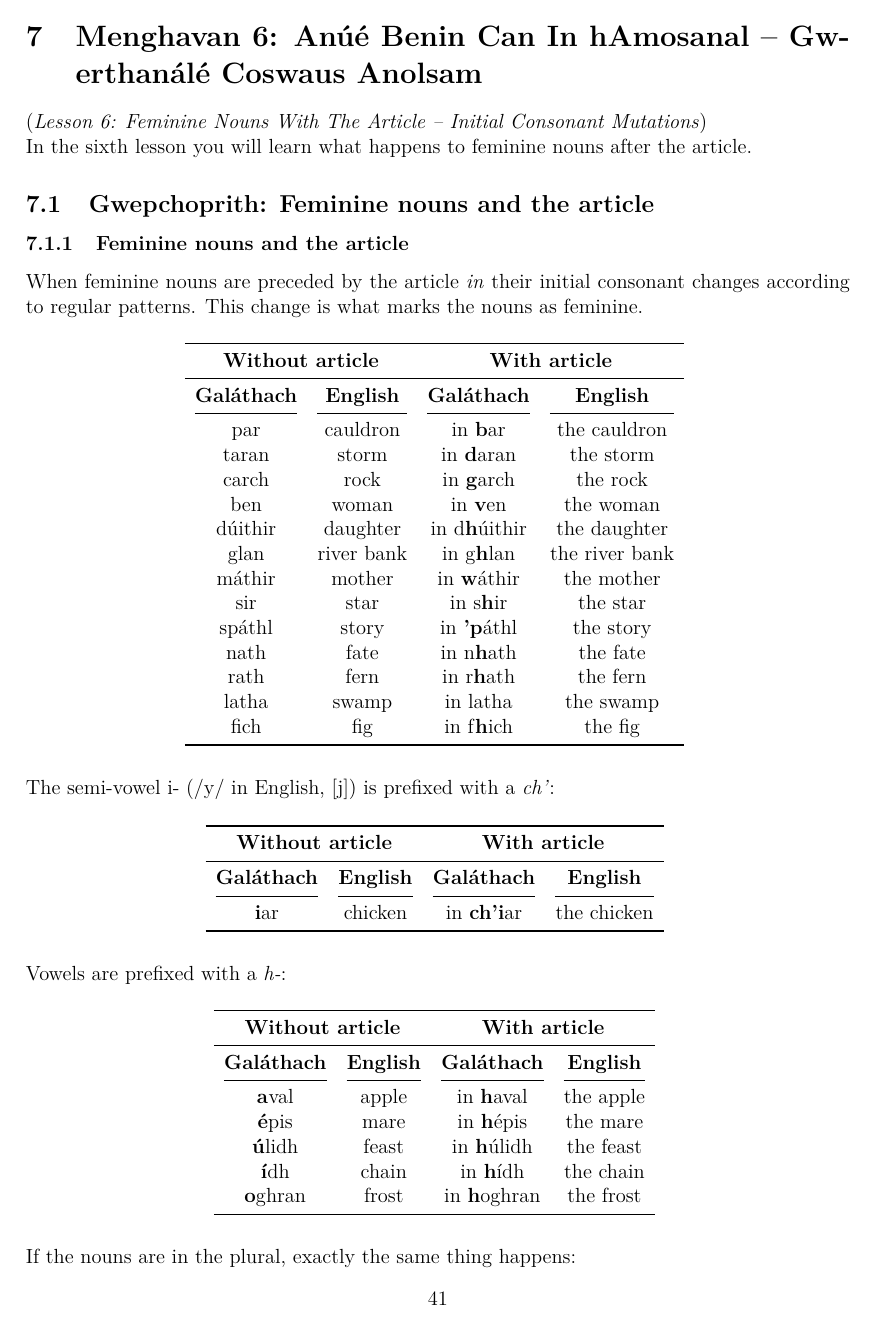
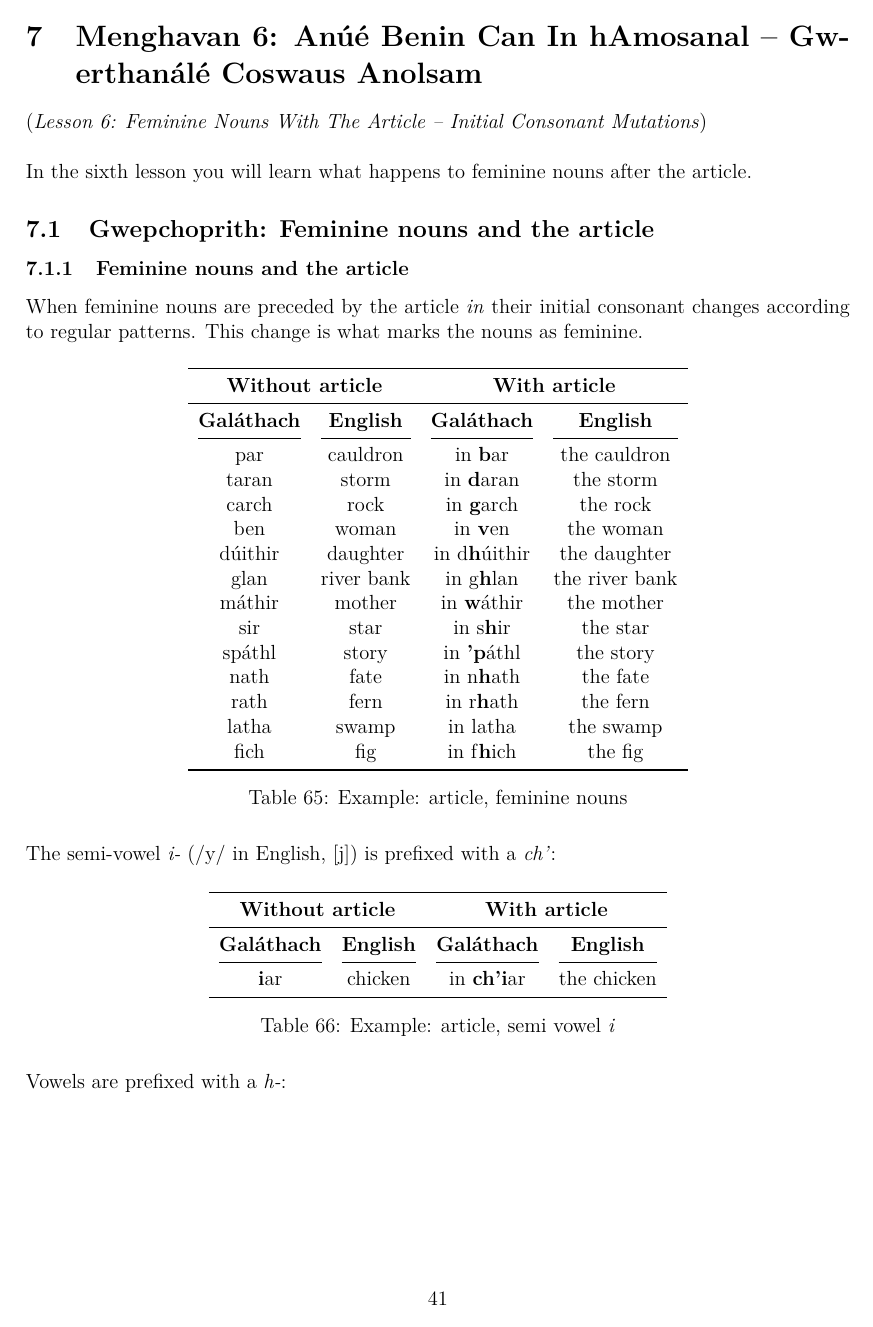
Before and after one commit to rockwolf/Gal-thach-hAtev-u, a LaTeX document (modern-gaulish-lessons/modern-gaulish-lessons.tex, which reads modern-gaulish-lessons/lesson6.tex): page 60 of 161 before the commit and page 60 of 162 after it. Compiled offline with pdfLaTeX.

Commit message:
Captions and changes for consistency.

```diff
--- a/modern-gaulish-lessons/lesson6.tex
+++ b/modern-gaulish-lessons/lesson6.tex
@@ -29,10 +30,11 @@ When feminine nouns are preceded by the article \textit{in} their initial conson
   fich & fig & in f\textbf{h}ich & the fig\\
   \bottomrule
 \end{tabular}
-\label{examples_article_feminine_nouns}
+\caption{Example: article, feminine nouns}
+\label{example_article_feminine_nouns}
 \end{table}
 
-The semi-vowel i- (/y/ in English, $[$j$]$) is prefixed with a \textit{ch'}:
+The semi-vowel \textit{i-} (/y/ in English, $[$j$]$) is prefixed with a \textit{ch'}:
 \begin{table}[H]
 \centering
 \begin{tabular}{cccc}
@@ -44,7 +46,8 @@ The semi-vowel i- (/y/ in English, $[$j$]$) is prefixed with a \textit{ch'}:
   \textbf{i}ar & chicken & in \textbf{ch'i}ar & the chicken\\
   \bottomrule
 \end{tabular}
-\label{examples_article_semi_vowel_i}
+\caption{Example: article, semi vowel \textit{i}}
+\label{example_article_semi_vowel_i}
 \end{table}
 
 Vowels are prefixed with a \textit{h-}:
@@ -63,7 +66,8 @@ Vowels are prefixed with a \textit{h-}:
   \textbf{o}ghran & frost & in \textbf{h}oghran & the frost\\
   \bottomrule
 \end{tabular}
-\label{examples_article_prefix_h}
+\caption{Example: article, prefix \textit{h}}
+\label{example_article_prefix_h}
 \end{table}
 
 If the nouns are in the plural, exactly the same thing happens:
@@ -83,7 +87,8 @@ If the nouns are in the plural, exactly the same thing happens:
   gl\'{a}n\'{e} & in \textbf{gh}l\'{a}n\'{e}\\
   \bottomrule
 \end{tabular}
-\label{examples_fix_h}
+\caption{Example: fix \textit{h}}
+\label{example_fix_h}
 \end{table}
 
 \subsubsection{Initial consonant mutation changes}
```
Also changed, not shown: modern-gaulish-lessons/lesson6.tex (2 more changed lines).
